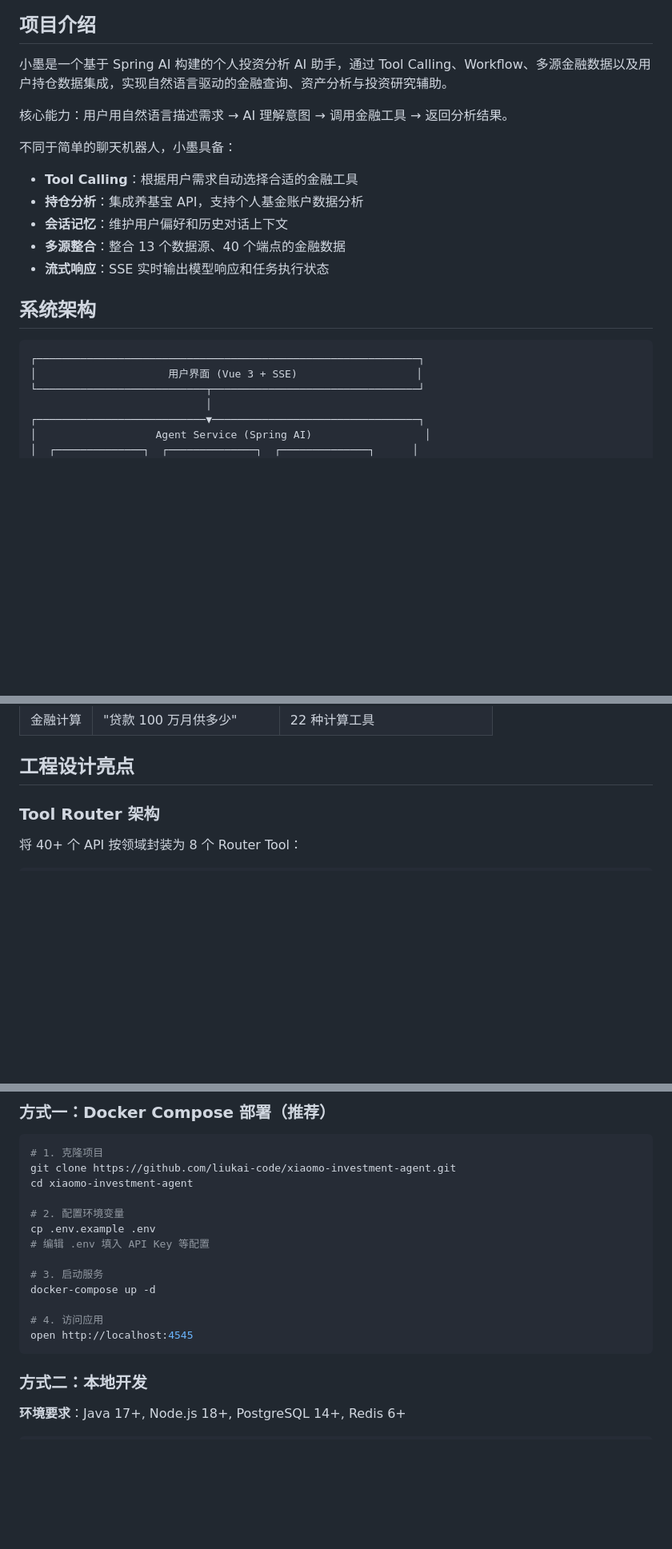
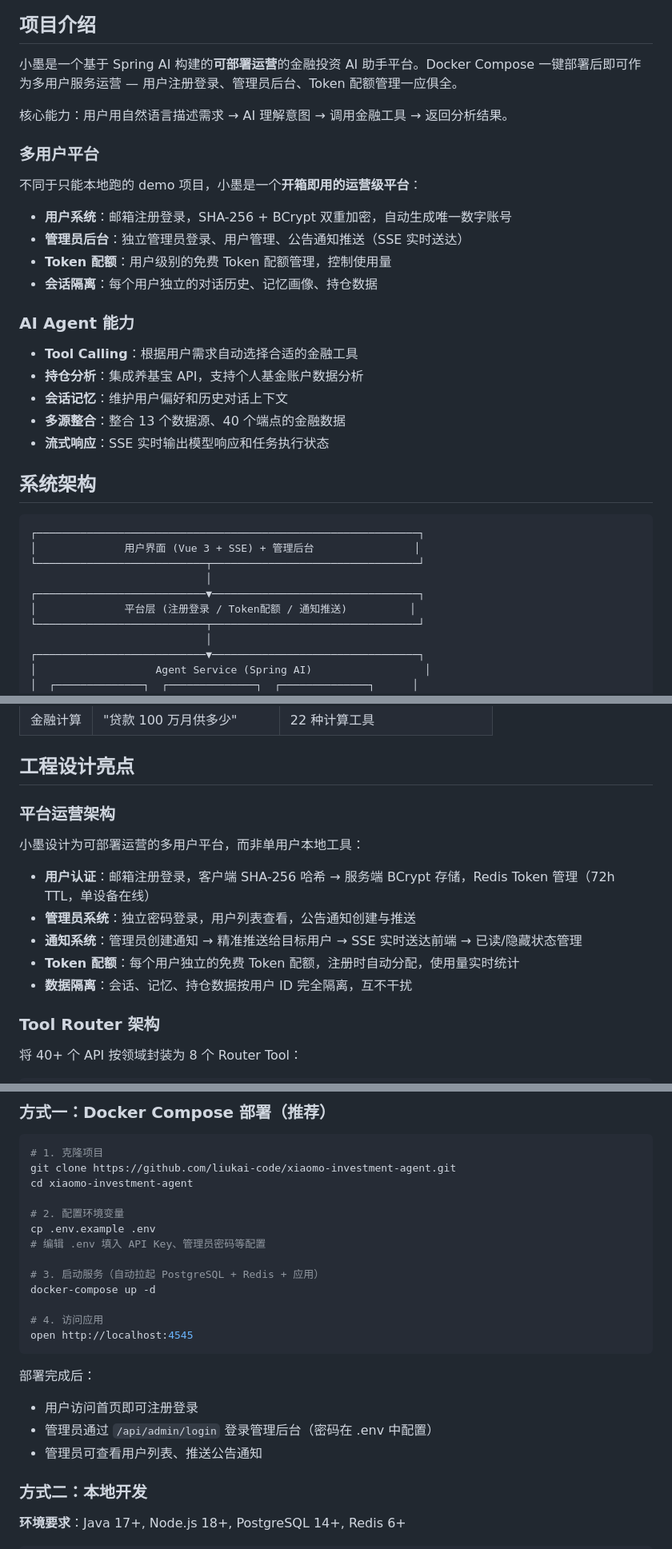
Before and after one commit to liukai-code/xiaomo-investment-agent, a Markdown page: README.md, 3 parts joined by grey strips. Shown at 80% size. Drawn GitHub-style; blank space fills up the shorter version.

Commit message:
docs: README 突出多用户平台定位 — 注册登录、管理后台、Token配额、可部署运营

````diff
--- a/README.md
+++ b/README.md
@@ -29,11 +30,20 @@
 
 ## 项目介绍
 
-小墨是一个基于 Spring AI 构建的个人投资分析 AI 助手，通过 Tool Calling、Workflow、多源金融数据以及用户持仓数据集成，实现自然语言驱动的金融查询、资产分析与投资研究辅助。
+小墨是一个基于 Spring AI 构建的**可部署运营**的金融投资 AI 助手平台。Docker Compose 一键部署后即可作为多用户服务运营 — 用户注册登录、管理员后台、Token 配额管理一应俱全。
 
 核心能力：用户用自然语言描述需求 → AI 理解意图 → 调用金融工具 → 返回分析结果。
 
-不同于简单的聊天机器人，小墨具备：
+### 多用户平台
+
+不同于只能本地跑的 demo 项目，小墨是一个**开箱即用的运营级平台**：
+- **用户系统**：邮箱注册登录，SHA-256 + BCrypt 双重加密，自动生成唯一数字账号
+- **管理员后台**：独立管理员登录、用户管理、公告通知推送（SSE 实时送达）
+- **Token 配额**：用户级别的免费 Token 配额管理，控制使用量
+- **会话隔离**：每个用户独立的对话历史、记忆画像、持仓数据
+
+### AI Agent 能力
+
 - **Tool Calling**：根据用户需求自动选择合适的金融工具
 - **持仓分析**：集成养基宝 API，支持个人基金账户数据分析
 - **会话记忆**：维护用户偏好和历史对话上下文
@@ -44,7 +54,11 @@
 
 ```
 ┌─────────────────────────────────────────────────────────────┐
-│                     用户界面 (Vue 3 + SSE)                   │
+│              用户界面 (Vue 3 + SSE) + 管理后台                │
+└───────────────────────────┬─────────────────────────────────┘
+                            │
+┌───────────────────────────▼─────────────────────────────────┐
+│              平台层 (注册登录 / Token配额 / 通知推送)          │
 └───────────────────────────┬─────────────────────────────────┘
                             │
 ┌───────────────────────────▼─────────────────────────────────┐
@@ -137,6 +151,16 @@ AI Agent 分析
 | 金融计算 | "贷款 100 万月供多少" | 22 种计算工具 |
 
 ## 工程设计亮点
+
+### 平台运营架构
+
+小墨设计为可部署运营的多用户平台，而非单用户本地工具：
+
+- **用户认证**：邮箱注册登录，客户端 SHA-256 哈希 → 服务端 BCrypt 存储，Redis Token 管理（72h TTL，单设备在线）
+- **管理员系统**：独立密码登录，用户列表查看，公告通知创建与推送
+- **通知系统**：管理员创建通知 → 精准推送给目标用户 → SSE 实时送达前端 → 已读/隐藏状态管理
+- **Token 配额**：每个用户独立的免费 Token 配额，注册时自动分配，使用量实时统计
+- **数据隔离**：会话、记忆、持仓数据按用户 ID 完全隔离，互不干扰
 
 ### Tool Router 架构
 
@@ -255,14 +281,19 @@ cd xiaomo-investment-agent
 
 # 2. 配置环境变量
 cp .env.example .env
-# 编辑 .env 填入 API Key 等配置
+# 编辑 .env 填入 API Key、管理员密码等配置
 
-# 3. 启动服务
+# 3. 启动服务（自动拉起 PostgreSQL + Redis + 应用）
 docker-compose up -d
 
 # 4. 访问应用
 open http://localhost:4545
 ```
+
+部署完成后：
+- 用户访问首页即可注册登录
+- 管理员通过 `/api/admin/login` 登录管理后台（密码在 .env 中配置）
+- 管理员可查看用户列表、推送公告通知
 
 ### 方式二：本地开发
 
````
Also changed, not shown: other parts of README.md (+6 -3 lines).
